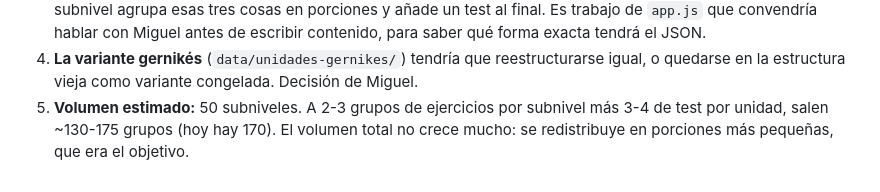
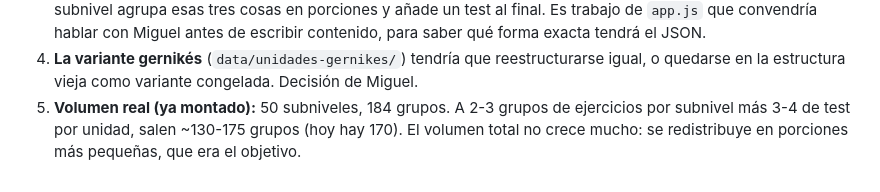
Before and after one commit to miguelanonimo/euskaraz, a Markdown page: docs/propuesta-10-unidades.md, the part around the change. GitHub-like rendering.

Commit message:
Actualiza el recuento tras montar la estructura: 50 subniveles, 184 grupos
Co-Authored-By: Claude Fable 5 <noreply@anthropic.com>

```diff
--- a/docs/propuesta-10-unidades.md
+++ b/docs/propuesta-10-unidades.md
@@ -205,7 +205,7 @@ parte floja de A1 y puede esperar a una revisión posterior.
 4. **La variante gernikés** (`data/unidades-gernikes/`) tendría que
    reestructurarse igual, o quedarse en la estructura vieja como
    variante congelada. Decisión de Miguel.
-5. **Volumen estimado:** 50 subniveles. A 2-3 grupos de ejercicios por
+5. **Volumen real (ya montado):** 50 subniveles, 184 grupos. A 2-3 grupos de ejercicios por
    subnivel más 3-4 de test por unidad, salen ~130-175 grupos (hoy hay
    170). El volumen total no crece mucho: se redistribuye en porciones
    más pequeñas, que era el objetivo.
```
